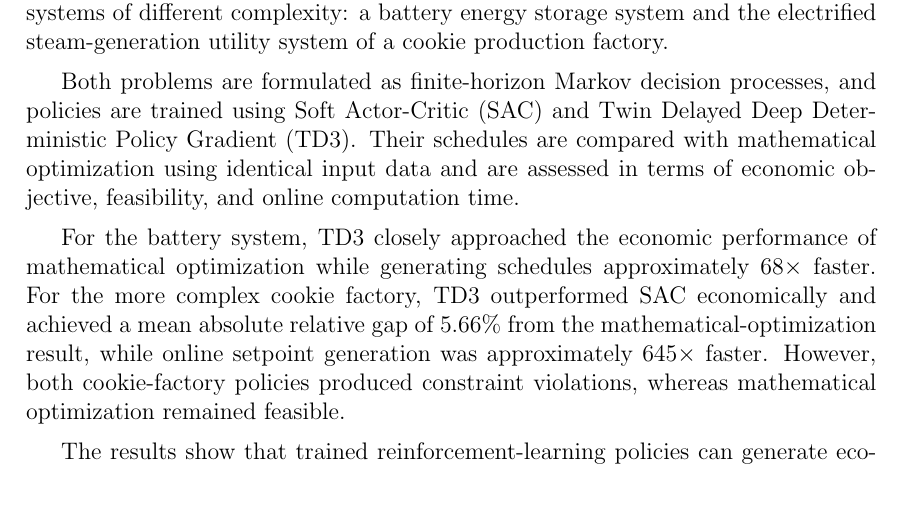
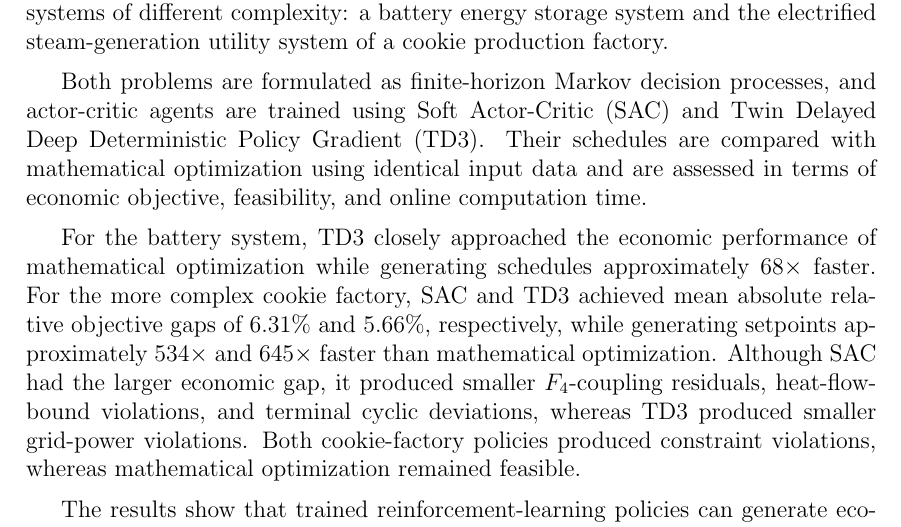
Before and after one commit to itsashishthapa/THESIS, a LaTeX document (paper/main.tex): part of page 3 of 47, cut so that both start at the same text, the shorter picture padded with empty space. Compiled offline with pdfLaTeX.

Commit message:
Update main.tex to refine the comparison of reinforcement learning methods, clarifying performance metrics and addressing constraint violations in the cookie factory evaluation.

```diff
--- a/paper/main.tex
+++ b/paper/main.tex
@@ -98,20 +98,21 @@ can provide effective setpoints with low online computation time for two
 systems of different complexity: a battery energy storage system and the
 electrified steam-generation utility system of a cookie production factory.
 
-Both problems are formulated as finite-horizon Markov decision processes, and
-policies are trained using Soft Actor-Critic (SAC) and Twin Delayed Deep
+Both problems are formulated as finite-horizon Markov decision processes, and actor-critic agents are trained using Soft Actor-Critic (SAC) and Twin Delayed Deep
 Deterministic Policy Gradient (TD3). Their schedules are compared with
 mathematical optimization using identical input data and are assessed in terms
 of economic objective, feasibility, and online computation time.
 
 For the battery system, TD3 closely approached the economic performance of
 mathematical optimization while generating schedules approximately
-$68\times$ faster. For the more complex cookie factory, TD3 outperformed SAC
-economically and achieved a mean absolute relative gap of 5.66\% from the
-mathematical-optimization result, while online setpoint generation was
-approximately $645\times$ faster. However, both cookie-factory policies
-produced constraint violations, whereas mathematical optimization remained
-feasible.
+$68\times$ faster. For the more complex cookie factory, SAC and TD3 achieved
+mean absolute relative objective gaps of 6.31\% and 5.66\%, respectively,
+while generating setpoints approximately $534\times$ and $645\times$ faster
+than mathematical optimization. Although SAC had the larger economic gap, it
+produced smaller $F_4$-coupling residuals, heat-flow-bound violations, and
+terminal cyclic deviations, whereas TD3 produced smaller grid-power
+violations. Both cookie-factory policies produced constraint violations,
+whereas mathematical optimization remained feasible.
 
 The results show that trained reinforcement-learning policies can generate
 economically meaningful setpoints with very low online computation time after
```
Also changed, not shown: paper/main.pdf.
